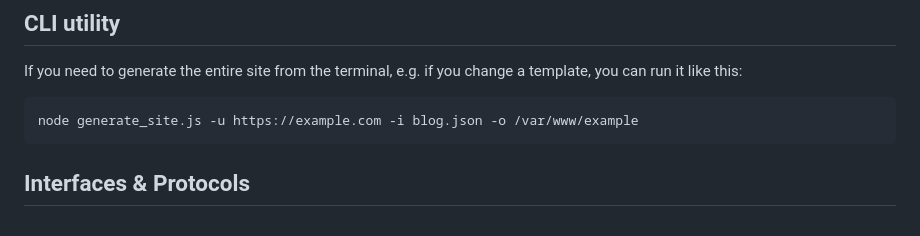
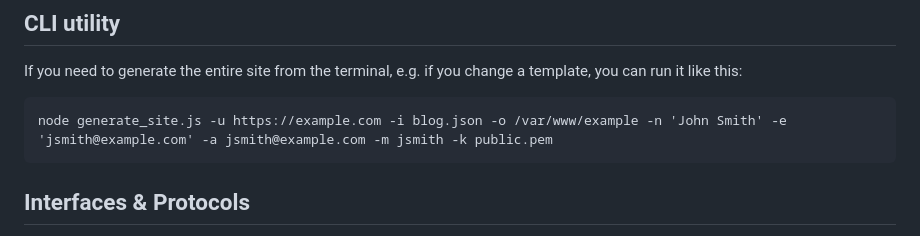
Before and after one commit to chapatt/bwog, a Markdown page: README.md, the part around the change. Rendered like a GitHub page.

Commit message:
docs: update example generation command

````diff
--- a/README.md
+++ b/README.md
@@ -176,7 +176,7 @@ Conversely `/logout` invalidates your session.
 ## CLI utility
 If you need to generate the entire site from the terminal, e.g. if you change a template, you can run it like this:
 ```
-node generate_site.js -u https://example.com -i blog.json -o /var/www/example
+node generate_site.js -u https://example.com -i blog.json -o /var/www/example -n 'John Smith' -e 'jsmith@example.com' -a jsmith@example.com -m jsmith -k public.pem
 ```
 
 ## Interfaces & Protocols
````
